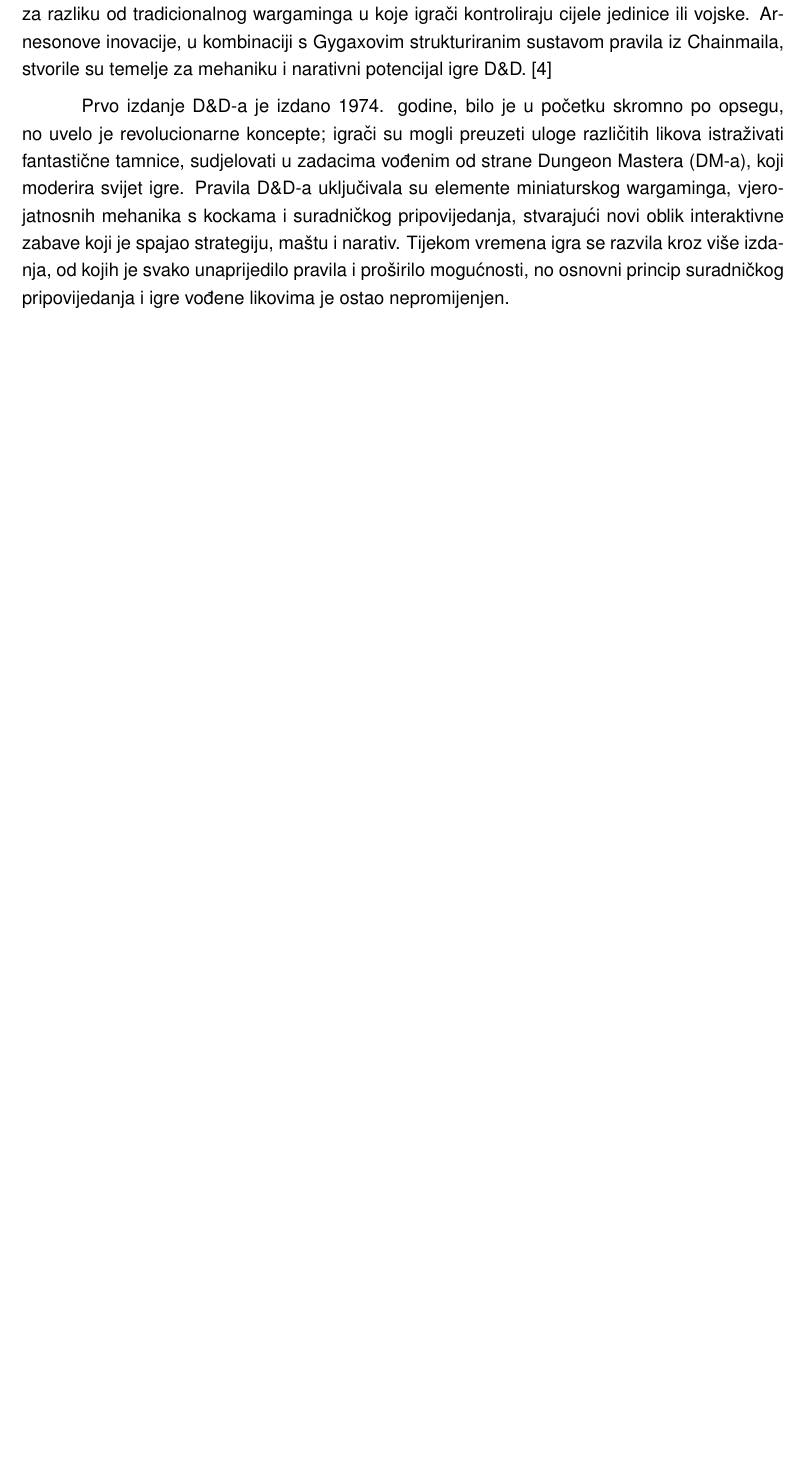
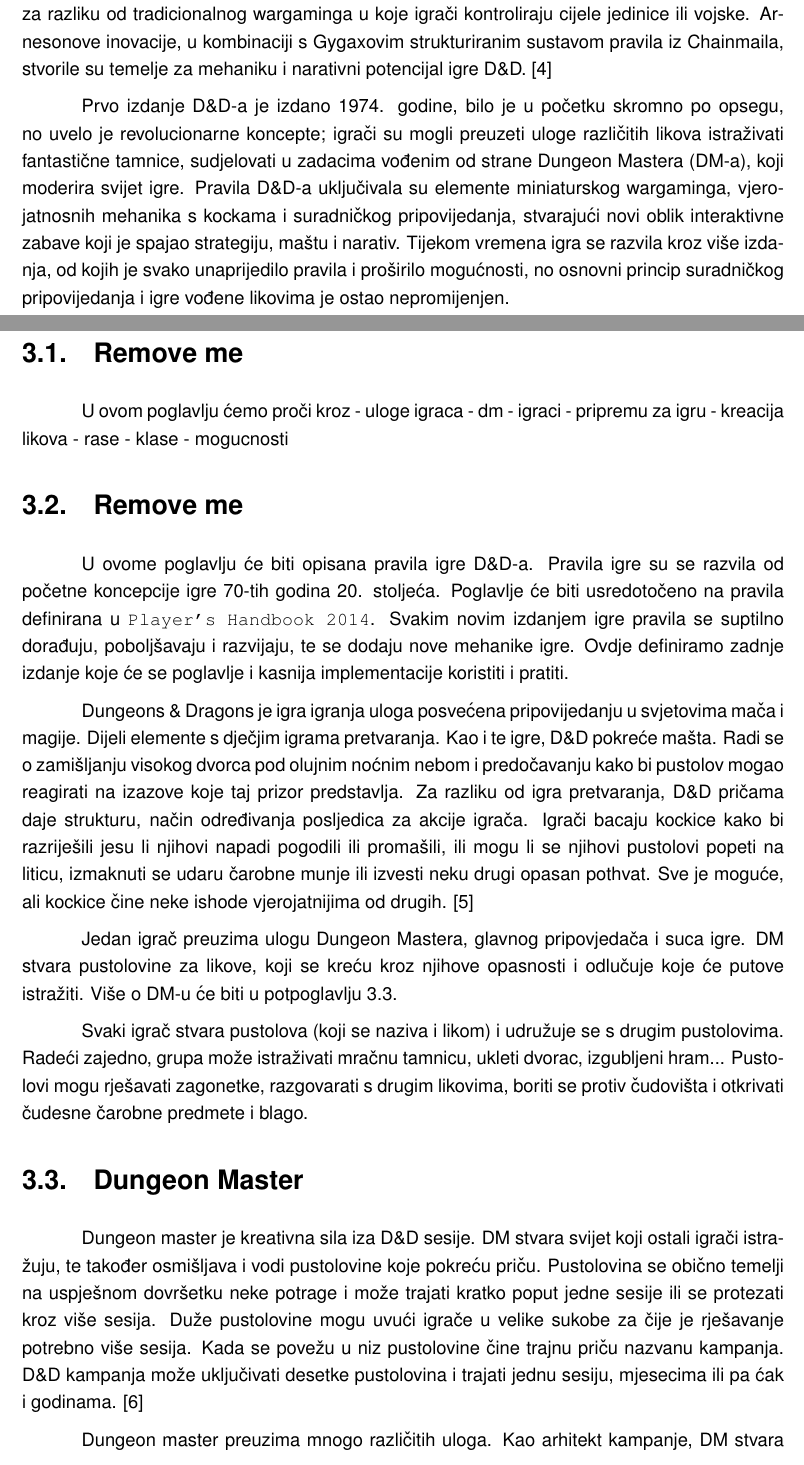
Before and after one commit to HrvojeLesar/rpg-battle-monitoring-platform, a LaTeX thesis (docs/izrada_platforme_za_pracenje_bitke_u_igri_igranja_uloga.tex, which reads docs/lib.bib): part of page 9 of 22 before the commit and two parts of pages 9 and 10 of 23 after it, the two joined at a grey line, cut so that both start at the same text, the shorter picture padded with empty space. The pictures show the PDF file docs/izrada_platforme_za_pracenje_bitke_u_igri_igranja_uloga.pdf that the author committed with the source.

Commit message:
DM subsection

```diff
--- a/docs/izrada_platforme_za_pracenje_bitke_u_igri_igranja_uloga.tex
+++ b/docs/izrada_platforme_za_pracenje_bitke_u_igri_igranja_uloga.tex
@@ -129,3 +133,45 @@
 princip suradničkog pripovijedanja i igre vođene likovima je ostao nepromijenjen.
 
 \chapter{Opis pravila igre - Dungeons \& Dragons}
+\label{chapter:opis-pravila-igre-dungeons-dragons}
+
+
+U ovome poglavlju će biti opisana pravila igre D\&D-a.
+Pravila igre su se razvila od početne koncepcije igre 70-tih godina 20. stoljeća.
+Poglavlje će biti usredotočeno na pravila definirana u \texttt{Player's Handbook 2014}.
+Svakim novim izdanjem igre pravila se suptilno dorađuju, poboljšavaju i razvijaju, te se
+dodaju nove mehanike igre. Ovdje definiramo zadnje izdanje koje će se poglavlje i kasnija
+implementacije koristiti i pratiti.
+
+Dungeons \& Dragons je igra igranja uloga posvećena pripovijedanju u svjetovima
+mača i magije. Dijeli elemente s dječjim igrama pretvaranja. Kao i te igre, D\&D pokreće
+mašta. Radi se o zamišljanju visokog dvorca pod olujnim noćnim nebom i predočavanju kako bi
+pustolov mogao reagirati na izazove koje taj prizor predstavlja.
+Za razliku od igra pretvaranja, D\&D pričama daje strukturu, način određivanja posljedica
+za akcije igrača. Igrači bacaju kockice kako bi razriješili jesu li njihovi napadi pogodili
+ili promašili, ili mogu li se njihovi pustolovi popeti na liticu, izmaknuti se udaru čarobne munje
+ili izvesti neku drugi opasan pothvat. Sve je moguće, ali kockice čine neke ishode vjerojatnijima
+od drugih. \cite{playershandbook2014}
+
+Jedan igrač preuzima ulogu Dungeon Mastera, glavnog pripovjedača i suca igre.
+DM stvara pustolovine za likove, koji se kreću kroz njihove opasnosti i odlučuje koje
+će putove istražiti. Više o DM-u će biti u potpoglavlju \ref{section:dungeon-master}.
+
+Svaki igrač stvara pustolova (koji se naziva i likom) i udružuje se s drugim
+pustolovima. Radeći zajedno, grupa može istraživati mračnu tamnicu, ukleti dvorac,
+izgubljeni hram... Pustolovi mogu rješavati zagonetke, razgovarati s drugim
+likovima, boriti se protiv čudovišta i otkrivati čudesne čarobne predmete i blago.
+
+\section{Dungeon Master}
+\label{section:dungeon-master}
+
+Dungeon master je kreativna sila iza D\&D sesije. DM stvara svijet koji ostali igrači
+istražuju, te također osmišljava i vodi pustolovine koje pokreću priču.
+Pustolovina se obično temelji na uspješnom dovršetku neke potrage i može trajati
+kratko poput jedne sesije ili se protezati kroz više sesija.
+Duže pustolovine mogu uvući igrače u velike sukobe za čije je rješavanje potrebno
+više sesija. Kada se povežu u niz pustolovine čine trajnu priču nazvanu kampanja.
+D\&D kampanja može uključivati desetke pustolovina i trajati jednu sesiju, mjesecima ili
+pa ćak i godinama. \cite{dungeonmastersguide2014}
+
+Dungeon master preuzima mnogo različitih uloga. Kao arhitekt kampanje, DM stvara pustolovine
--- a/docs/lib.bib
+++ b/docs/lib.bib
@@ -39,23 +39,27 @@
 }
 
 @book{peterson2012playing,
-  title={Playing at the World: A History of Simulating Wars, People and Fantastic Adventures, from Chess to Role-playing Games},
-  author={Peterson, J.},
-  isbn={9780615642048},
-  url={https://books.google.hr/books?id=syNzMAEACAAJ},
-  year={2012},
-  publisher={Unreason Press}
+    title = {Playing at the World: A History of Simulating Wars, People and
+             Fantastic Adventures, from Chess to Role-playing Games},
+    author = {Peterson, J.},
+    isbn = {9780615642048},
+    url = {https://books.google.hr/books?id=syNzMAEACAAJ},
+    year = {2012},
+    publisher = {Unreason Press},
 }
 
 @book{sidhu2024fifty,
-  title={Fifty Years of Dungeons \& Dragons},
-  author={Sidhu, Premeet and Carter, Marcus and Zagal, Jos{\'e} P},
-  year={2024},
-  publisher={MIT Press}
+    title = {Fifty Years of Dungeons \& Dragons},
+    author = {Sidhu, Premeet and Carter, Marcus and Zagal, Jos{\'e} P},
+    year = {2024},
+    publisher = {MIT Press},
 }
 
 @article{white2022spark,
-  title={A SPARK OF SHARED CREATION: A REVIEW AND ANALYSIS OF DUNGEONS AND DRAGONS, ITS HISTORY, AND ITS IMPACT ON MARGINAL IDENTITIES},
-  author={White, Toni},
-  year={2022}
+    title = {A SPARK OF SHARED CREATION: A REVIEW AND ANALYSIS OF DUNGEONS AND
+             DRAGONS, ITS HISTORY, AND ITS IMPACT ON MARGINAL IDENTITIES},
+    author = {White, Toni},
+    year = {2022},
 }
+
+@book{playershandbook2014,
@@ -61,0 +69 @@
+    year = {2014},
```
Also changed, not shown: docs/izrada_platforme_za_pracenje_bitke_u_igri_igranja_uloga.pdf, docs/izrada_platforme_za_pracenje_bitke_u_igri_igranja_uloga.tex (18 more changed lines), docs/lib.bib (14 more changed lines).
